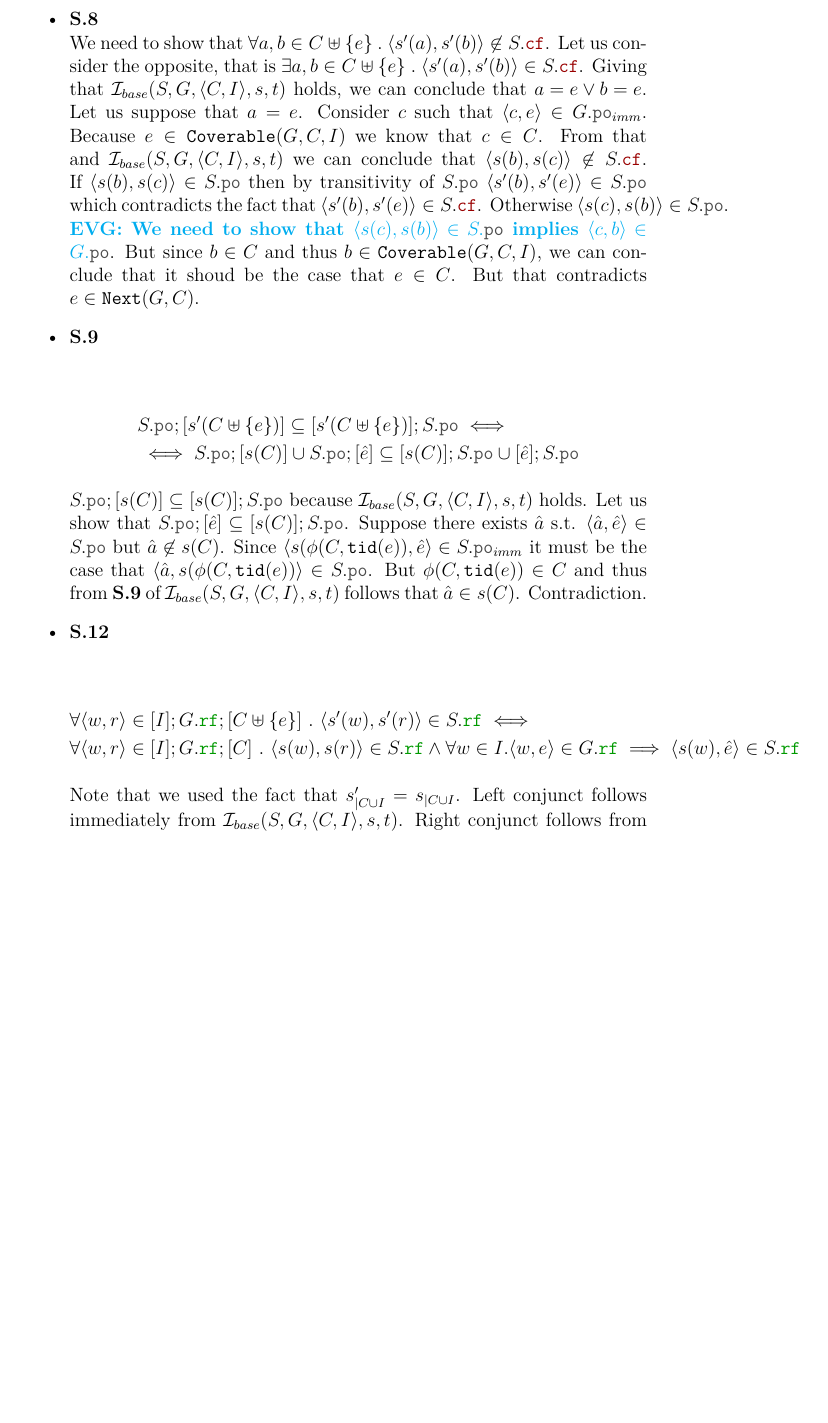
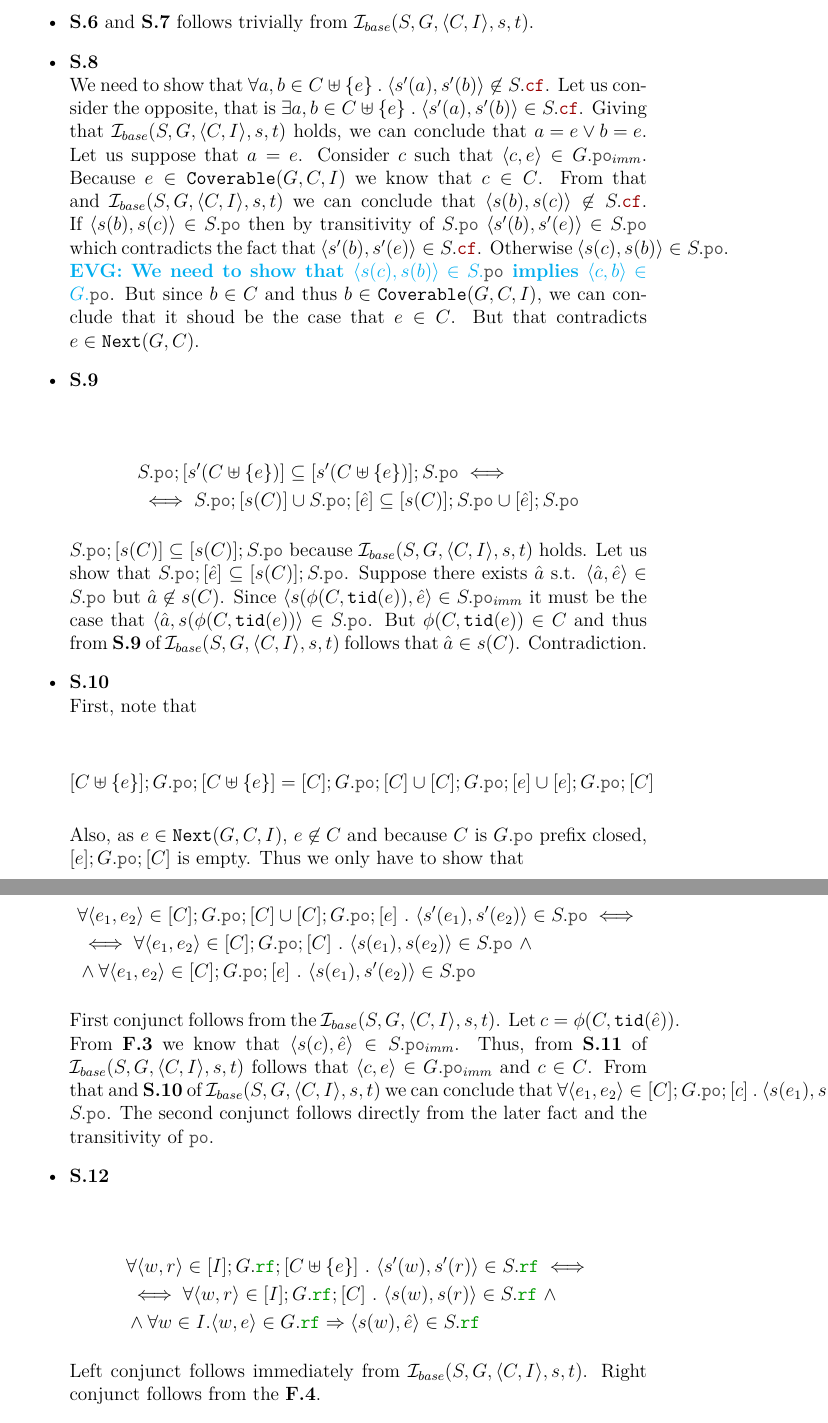
Before and after one commit to weakmemory/weakestmoToImm, a LaTeX document (Paper/main.tex, which reads Paper/defs.tex): part of page 9 of 12 before the commit and two parts of pages 9 and 10 of 13 after it, the two joined at a grey line, cut at the place of the change, the shorter picture padded with empty space. Compiled offline with XeLaTeX.

Commit message:
WIP: lemma 1 proof

```diff
--- a/Paper/defs.tex
+++ b/Paper/defs.tex
@@ -8,7 +8,7 @@
 \newtheorem{lemma}{Lemma}
 \newtheorem{prop}{Proposition}
 
-\counterwithin{lemma}{section}
+%% \counterwithin{lemma}{section}
 
 \newcommand{\textdef}[1]{\textit{#1}}
 
--- a/Paper/main.tex
+++ b/Paper/main.tex
@@ -493,6 +494,10 @@ allow to add a new covered event to $C$ and still satisfy the relation.
     \end{equation}
     First conjunct follows from the $\simRb(S, G, \tup{C, I}, s, t)$;
     second conjunct follows from the definition of forwarding event.
+
+  \item \ref{item:sim-typ-tid} and \ref{item:sim-lab-wf}
+    follows trivially from $\simRb(S, G, \tup{C, I}, s, t)$.
+
 
   \item \ref{item:sim-cf} \\
     We need to show that
@@ -533,20 +538,54 @@ allow to add a new covered event to $C$ and still satisfy the relation.
     But $\front(C, \lTID(e)) \in C$ and thus from $\ref{item:sim-po-prfx}$
     of $\simRb(S, G, \tup{C, I}, s, t)$ follows that $\hat{a} \in s(C)$. Contradiction.
 
+  \item \ref{item:sim-po} \\
+    First, note that
+
+    \begin{equation*}
+      \begin{split}
+        [C \uplus \{e\}];G.\lPO;[C \uplus \{e\}] =
+          [C];G.\lPO;[C] \cup [C];G.\lPO;[e] \cup [e];G.\lPO;[C]
+      \end{split}
+    \end{equation*}
+
+    Also, as $e \in \nextset(G, C, I)$, $e \not\in C$ and
+    because $C$ is $G.\lPO$ prefix closed, $[e];G.\lPO;[C]$ is empty.
+    Thus we only have to show that
+
+    \begin{equation*}
+      \begin{split}
+        & \forall{\tup{e_1, e_2} \in [C];G.\lPO;[C] \cup [C];G.\lPO;[e]} ~.~
+            \tup{s'(e_1), s'(e_2)} \in S.\lPO \iff \\
+        & \iff
+          \forall{\tup{e_1, e_2} \in [C];G.\lPO;[C]} ~.~ \tup{s(e_1), s(e_2)} \in S.\lPO ~ \wedge \\
+        & \wedge
+          \forall{\tup{e_1, e_2} \in [C];G.\lPO;[e]} ~.~ \tup{s(e_1), s'(e_2)} \in S.\lPO
+      \end{split}
+    \end{equation*}
+
+    First conjunct follows from the $\simRb(S, G, \tup{C, I}, s, t)$.
+    Let $c = \front(C, \lTID(\hat{e}))$.
+    From \ref{item:frwd-front} we know that $\tup{s(c), \hat{e}} \in S.\lPO_{imm}$.
+    Thus, from \ref{item:sim-po-imm} of $\simRb(S, G, \tup{C, I}, s, t)$
+    follows that $\tup{c, e} \in G.\lPO_{imm}$ and $c \in C$.
+    From that and \ref{item:sim-po} of $\simRb(S, G, \tup{C, I}, s, t)$
+    we can conclude that
+    $\forall{\tup{e_1, e_2} \in [C];G.\lPO;[c]} ~.~ \tup{s(e_1), s(e_2)} \in S.\lPO$.
+    The second conjunct follows directly from the later fact and the transitivity of $\lPO$.
+
   \item \ref{item:sim-rf} \\
 
     \begin{equation*}
       \begin{split}
         & \forall{\tup{w, r} \in [I];G.\lRF;[C \uplus \{e\}]} ~.~
           \tup{s'(w), s'(r)} \in S.\lRF \iff \\
-        & \forall{\tup{w, r} \in [I];G.\lRF;[C]} ~.~ \tup{s(w), s(r)} \in S.\lRF \wedge
-          \forall{w \in I}. \tup{w, e} \in G.\lRF \implies \tup{s(w), \hat{e}} \in S.\lRF
+        & \iff \forall{\tup{w, r} \in [I];G.\lRF;[C]} ~.~ \tup{s(w), s(r)} \in S.\lRF ~ \wedge \\
+        & \wedge \forall{w \in I}. \tup{w, e} \in G.\lRF \Rightarrow \tup{s(w), \hat{e}} \in S.\lRF
       \end{split}
     \end{equation*}
 
-    Note that we used the fact that $s'_{|C \cup I} = s_{|C \cup I}$.
     Left conjunct follows immediately from $\simRb(S, G, \tup{C, I}, s, t)$.
-    Right conjunct follows from the definition of forwarding event.
+    Right conjunct follows from the \ref{item:frwd-rf}.
 
   \end{itemize}
 
```
Also changed, not shown: Paper/main.tex (5 more changed lines).
